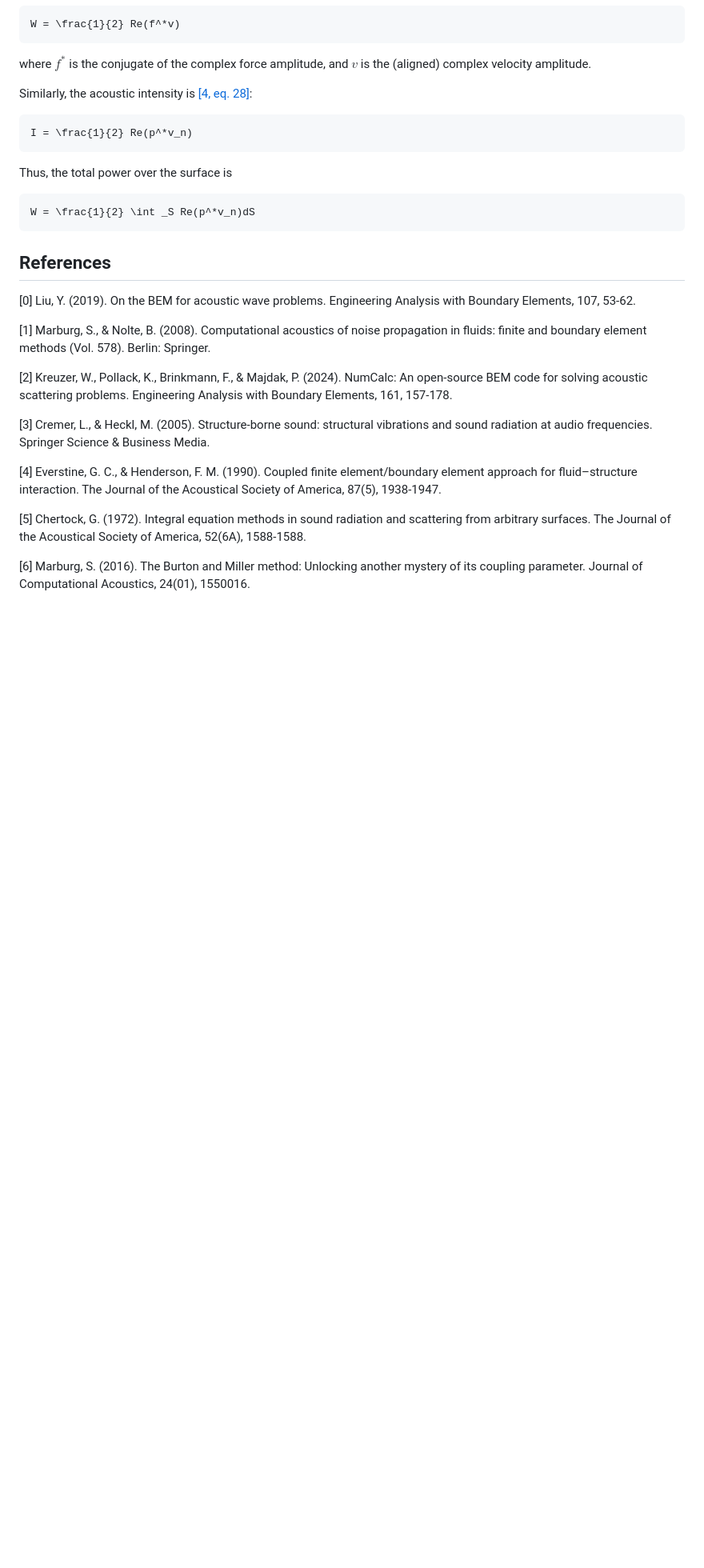
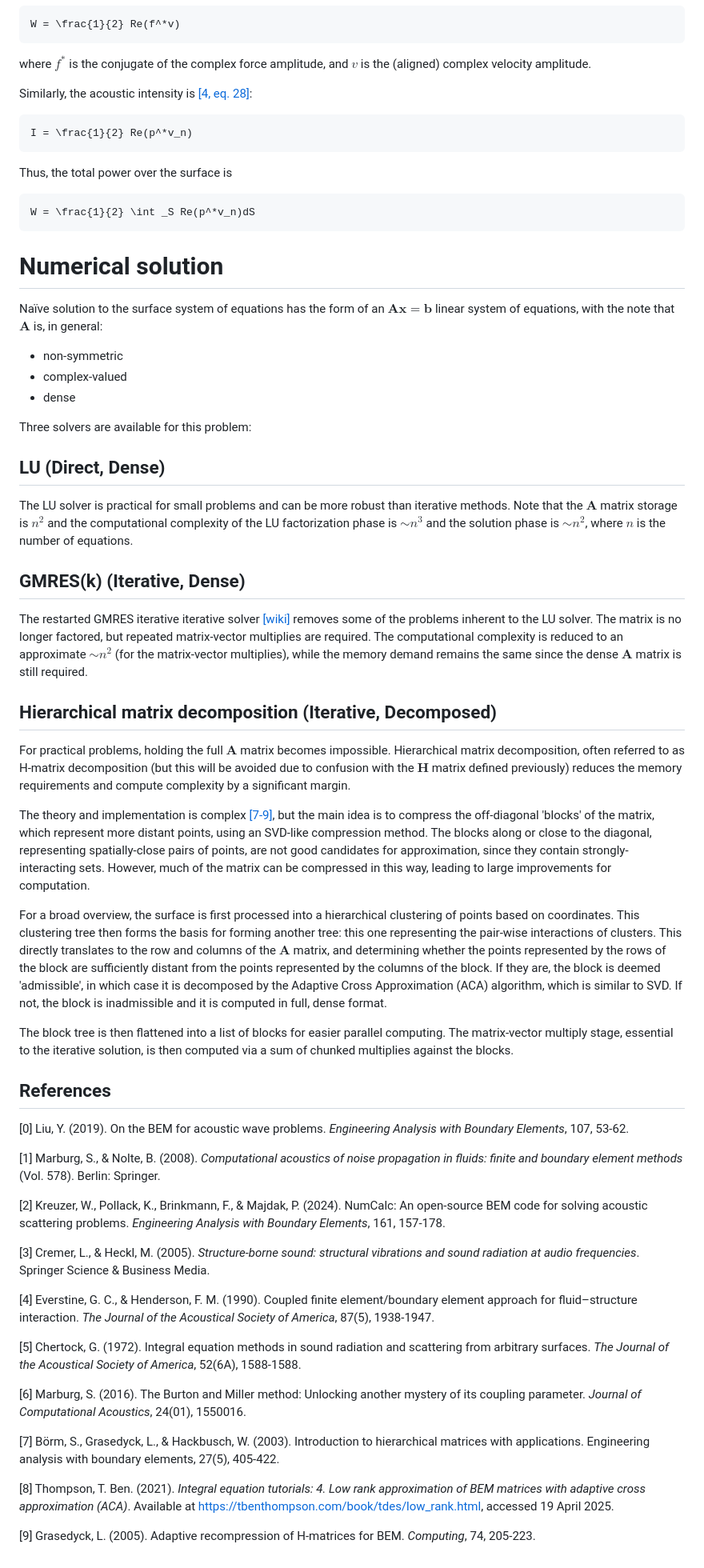
Before and after one commit to dbartilson/cc_abstemious, a Markdown page: docs/theory.md, the part around the change printed below. Shown: that part at 80% size. Drawn GitHub-style; blank space fills up the shorter version.

Commit message:
more theory doc

````diff
--- a/docs/theory.md
+++ b/docs/theory.md
@@ -189,21 +223,54 @@ Thus, the total power over the surface is
 W = \frac{1}{2} \int _S Re(p^*v_n)dS
 ```
 
+# Numerical solution
+
+Naïve solution to the surface system of equations has the form of an $`\mathbf{A} \mathbf{x} = \mathbf{b}`$ linear system of equations, with the note that $`\mathbf{A}`$ is, in general:
+- non-symmetric
+- complex-valued
+- dense
+
+Three solvers are available for this problem:
+
+## LU (Direct, Dense)
+
+The LU solver is practical for small problems and can be more robust than iterative methods. Note that the $`\mathbf{A}`$ matrix storage is $`n^2`$ and the computational complexity of the LU factorization phase is $`\sim n^3`$ and the solution phase is $`\sim n^2`$, where $`n`$ is the number of equations.
+
+## GMRES(k) (Iterative, Dense)
+
+The restarted GMRES iterative iterative solver [[wiki]](https://en.wikipedia.org/wiki/Generalized_minimal_residual_method) removes some of the problems inherent to the LU solver. The matrix is no longer factored, but repeated matrix-vector multiplies are required. The computational complexity is reduced to an approximate $`\sim n^2`$ (for the matrix-vector multiplies), while the memory demand remains the same since the  dense $`\mathbf{A}`$ matrix is still required.
+
+## Hierarchical matrix decomposition (Iterative, Decomposed)
+
+For practical problems, holding the full $`\mathbf{A}`$ matrix becomes impossible. Hierarchical matrix decomposition, often referred to as H-matrix decomposition (but this will be avoided due to confusion with the $`\mathbf{H}`$ matrix defined previously) reduces the memory requirements and compute complexity by a significant margin.
+
+The theory and implementation is complex [[7-9]](#7), but the main idea is to compress the off-diagonal 'blocks' of the matrix, which represent more distant points, using an SVD-like compression method. The blocks along or close to the diagonal, representing spatially-close pairs of points, are not good candidates for approximation, since they contain strongly-interacting sets. However, much of the matrix can be compressed in this way, leading to large improvements for computation.
+
+For a broad overview, the surface is first processed into a hierarchical clustering of points based on coordinates. This clustering tree then forms the basis for forming another tree: this one representing the pair-wise interactions of clusters. This directly translates to the row and columns of the $`\mathbf{A}`$ matrix, and determining whether the points represented by the rows of the block are sufficiently distant from the points represented by the columns of the block. If they are, the block is deemed 'admissible', in which case it is decomposed by the Adaptive Cross Approximation (ACA) algorithm, which is similar to SVD. If not, the block is inadmissible and it is computed in full, dense format.
+
+The block tree is then flattened into a list of blocks for easier parallel computing. The matrix-vector multiply stage, essential to the iterative solution, is then computed via a sum of chunked multiplies against the blocks.
+
 ## References
 
-<a id="0">[0]</a> Liu, Y. (2019). On the BEM for acoustic wave problems. Engineering Analysis with Boundary Elements, 107, 53-62.
+<a id="0">[0]</a> Liu, Y. (2019). On the BEM for acoustic wave problems. *Engineering Analysis with Boundary Elements*, 107, 53-62.
 
-<a id="1">[1]</a> Marburg, S., & Nolte, B. (2008). Computational acoustics of noise propagation in fluids: finite and boundary element methods (Vol. 578). Berlin: Springer.
+<a id="1">[1]</a> Marburg, S., & Nolte, B. (2008). *Computational acoustics of noise propagation in fluids: finite and boundary element methods* (Vol. 578). Berlin: Springer.
 
-<a id="2">[2]</a> Kreuzer, W., Pollack, K., Brinkmann, F., & Majdak, P. (2024). NumCalc: An open-source BEM code for solving acoustic scattering problems. Engineering Analysis with Boundary Elements, 161, 157-178.
+<a id="2">[2]</a> Kreuzer, W., Pollack, K., Brinkmann, F., & Majdak, P. (2024). NumCalc: An open-source BEM code for solving acoustic scattering problems. *Engineering Analysis with Boundary Elements*, 161, 157-178.
 
-<a id="3">[3]</a> Cremer, L., & Heckl, M. (2005). Structure-borne sound: structural vibrations and sound radiation at audio frequencies. Springer Science & Business Media.
+<a id="3">[3]</a> Cremer, L., & Heckl, M. (2005). *Structure-borne sound: structural vibrations and sound radiation at audio frequencies*. Springer Science & Business Media.
 
-<a id="4">[4]</a> Everstine, G. C., & Henderson, F. M. (1990). Coupled finite element/boundary element approach for fluid–structure interaction. The Journal of the Acoustical Society of America, 87(5), 1938-1947.
+<a id="4">[4]</a> Everstine, G. C., & Henderson, F. M. (1990). Coupled finite element/boundary element approach for fluid–structure interaction. *The Journal of the Acoustical Society of America*, 87(5), 1938-1947.
 
-<a id="5">[5]</a> Chertock, G. (1972). Integral equation methods in sound radiation and scattering from arbitrary surfaces. The Journal of the Acoustical Society of America, 52(6A), 1588-1588.
+<a id="5">[5]</a> Chertock, G. (1972). Integral equation methods in sound radiation and scattering from arbitrary surfaces. *The Journal of the Acoustical Society of America*, 52(6A), 1588-1588.
 
-<a id="6">[6]</a> Marburg, S. (2016). The Burton and Miller method: Unlocking another mystery of its coupling parameter. Journal of Computational Acoustics, 24(01), 1550016.
+<a id="6">[6]</a> Marburg, S. (2016). The Burton and Miller method: Unlocking another mystery of its coupling parameter. *Journal of Computational Acoustics*, 24(01), 1550016.
+
+<a id="7">[7]</a> Börm, S., Grasedyck, L., & Hackbusch, W. (2003). Introduction to hierarchical matrices with applications. Engineering analysis with boundary elements, 27(5), 405-422.
+
+<a id="8">[8]</a> Thompson, T. Ben. (2021). *Integral equation tutorials: 4. Low rank approximation of BEM matrices with adaptive cross approximation (ACA)*. Available at https://tbenthompson.com/book/tdes/low_rank.html, accessed 19 April 2025.
+
+<a id="9">[9]</a> Grasedyck, L. (2005). Adaptive recompression of H-matrices for BEM. *Computing*, 74, 205-223.
 
 <!---
 
````
Also changed, not shown: other parts of docs/theory.md (+68 -34 lines).
